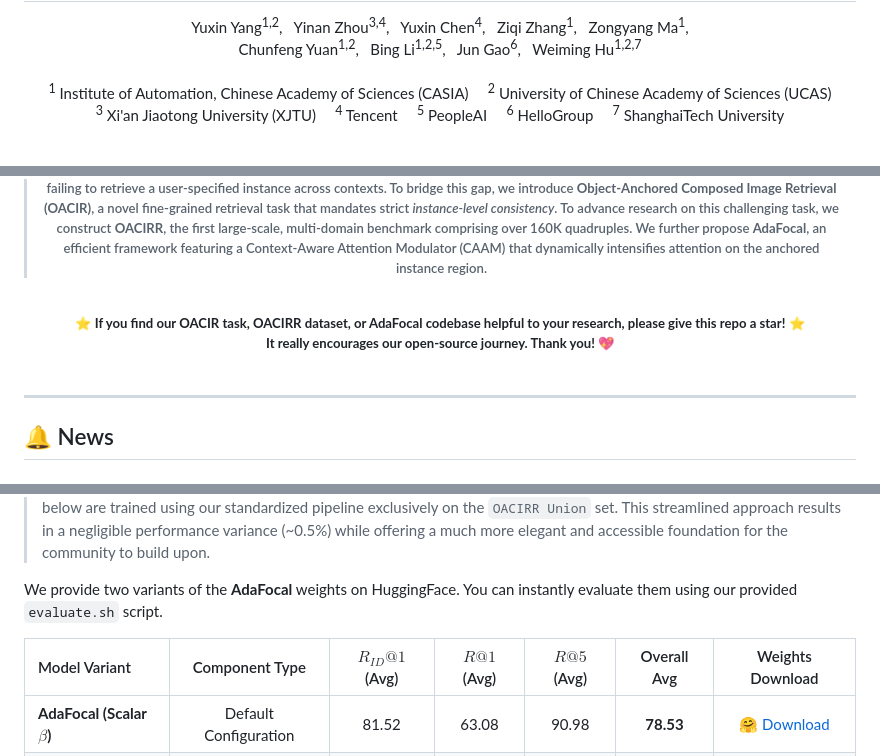
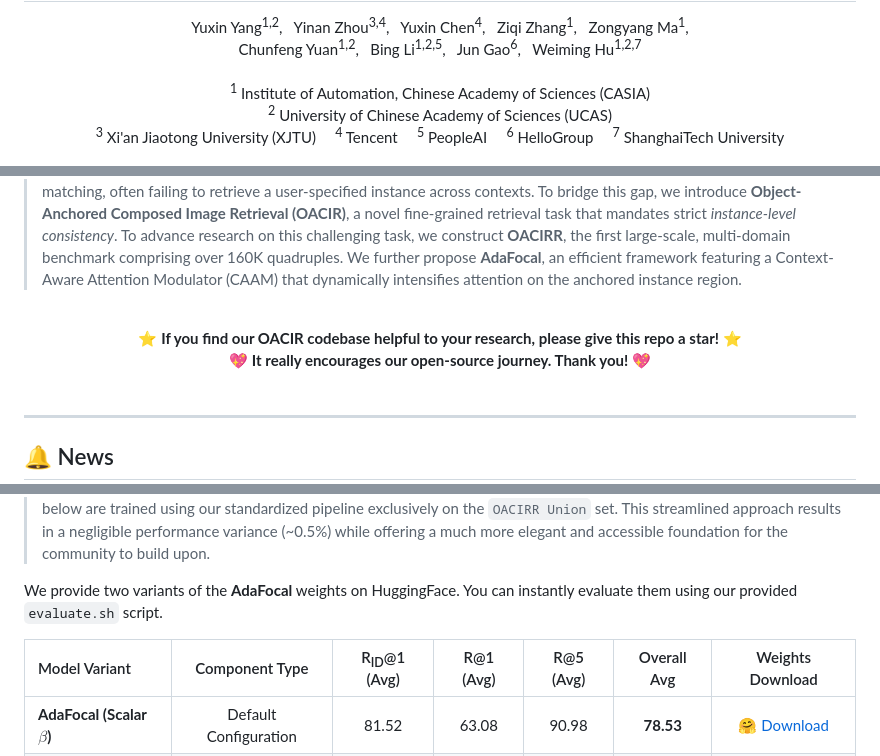
Before and after one commit to HaHaJun1101/OACIR, a Markdown page: README.md, 3 parts joined by grey strips. Drawn GitHub-style.

Commit message:
Improve formatting and clarity in README.md

```diff
--- a/README.md
+++ b/README.md
@@ -18,7 +20,7 @@
   </span>
   <br><br>
   <span style="font-size: 15px; font-style: italic; color: #555;">
-    <sup>1</sup> Institute of Automation, Chinese Academy of Sciences (CASIA) &nbsp;&nbsp;&nbsp;
+    <sup>1</sup> Institute of Automation, Chinese Academy of Sciences (CASIA) <br>
     <sup>2</sup> University of Chinese Academy of Sciences (UCAS) <br>
     <sup>3</sup> Xi'an Jiaotong University (XJTU) &nbsp;&nbsp;&nbsp;
     <sup>4</sup> Tencent &nbsp;&nbsp;&nbsp;
@@ -50,7 +52,8 @@
 <br>
 
 <div align="center">
-  ⭐ <b>If you find our OACIR task, OACIRR dataset, or AdaFocal codebase helpful to your research, please give this repo a star! ⭐ <br>It really encourages our open-source journey. Thank you! 💖</b>
+  ⭐ <b>If you find our OACIR codebase helpful to your research, please give this repo a star! ⭐ <br>
+  💖 It really encourages our open-source journey. Thank you! 💖</b>
 </div>
 
 <br>
@@ -218,7 +221,7 @@ Our extensive evaluation demonstrates that the **OACIR** task presents a profoun
 
 We provide two variants of the **AdaFocal** weights on HuggingFace. You can instantly evaluate them using our provided `evaluate.sh` script.
 
-| Model Variant | Component Type | $R_{ID}@1$ (Avg) | $R@1$ (Avg) | $R@5$ (Avg) | Overall Avg | Weights Download |
+| Model Variant | Component Type | R<sub>ID</sub>@1 (Avg) | R@1 (Avg) | R@5 (Avg) | Overall Avg | Weights Download |
 |:---|:---:|:---:|:---:|:---:|:---:|:---:|
 | **AdaFocal (Scalar $\beta$)** | Default Configuration | 81.52 | 63.08 | 90.98 | **78.53** | [🤗 Download](https://huggingface.co/HaHaJun1101/AdaFocal) |
 | **AdaFocal (Vector $\vec{\beta}$)** | Vector Ablation | 81.99 | 63.06 | 91.35 | **78.80** | [🤗 Download](https://huggingface.co/HaHaJun1101/AdaFocal) |
```
Also changed, not shown: other parts of README.md (+10 -2 lines).
